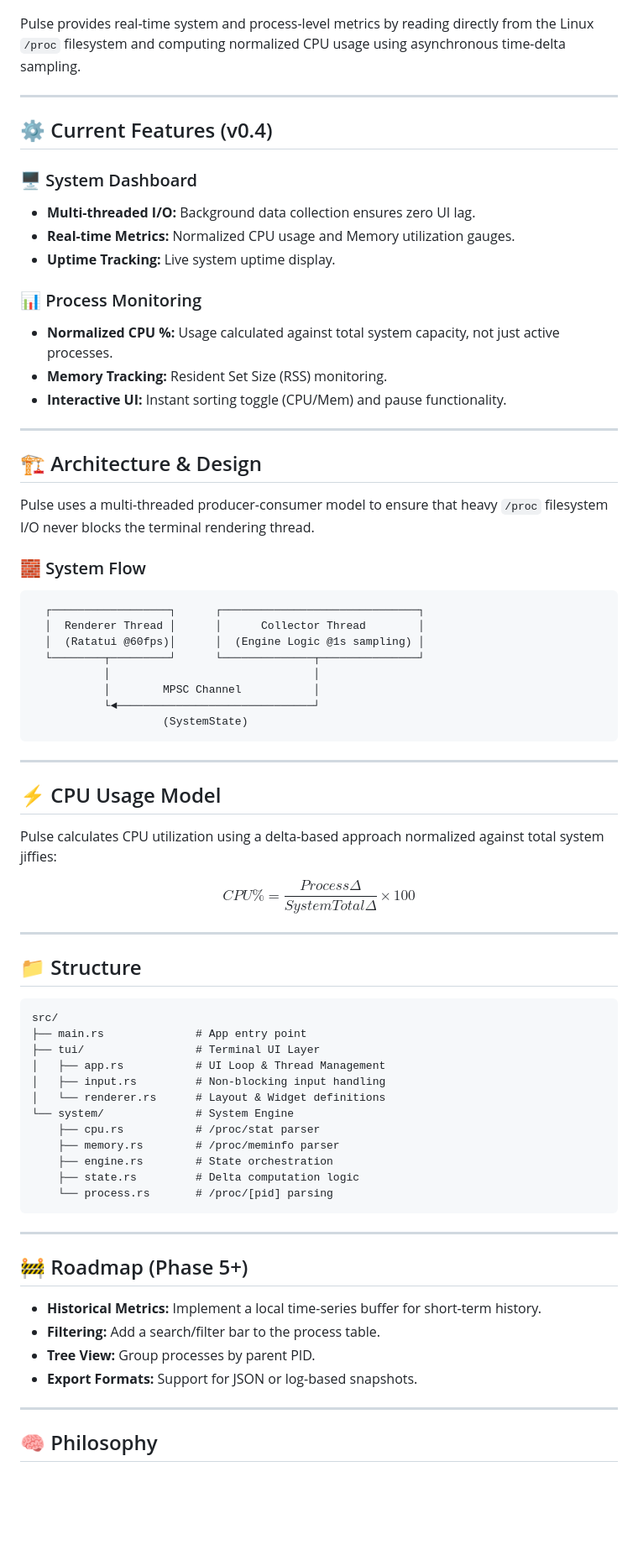
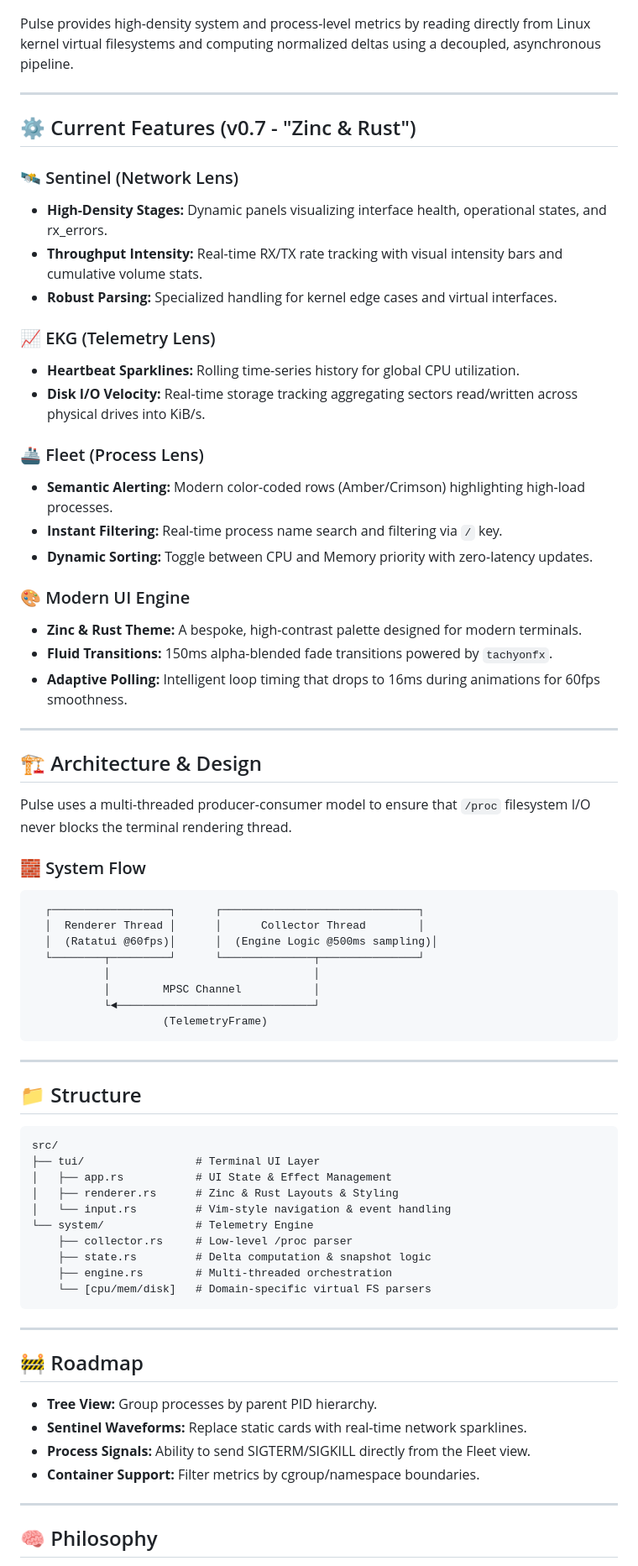
Before and after one commit to josiah-mbao/pulse, a Markdown page: README.md, the part around one of its changes. Shown at 84% size. GitHub-like rendering; blank space fills up the shorter version.

Commit message:
docs: update README.md

````diff
--- a/README.md
+++ b/README.md
@@ -3,48 +3,49 @@ A lightweight Linux system observability TUI written in Rust.
 
 ![Demo of Pulse](docs/demo.gif)
 
-Pulse provides real-time system and process-level metrics by reading directly from the Linux `/proc` filesystem and computing normalized CPU usage using asynchronous time-delta sampling.
+Pulse provides high-density system and process-level metrics by reading directly from Linux kernel virtual filesystems and computing normalized deltas using a decoupled, asynchronous pipeline.
 
 ---
 
-## ⚙️ Current Features (v0.4)
+## ⚙️ Current Features (v0.7 - "Zinc & Rust")
 
-### 🖥️ System Dashboard
-- **Multi-threaded I/O:** Background data collection ensures zero UI lag.
-- **Real-time Metrics:** Normalized CPU usage and Memory utilization gauges.
-- **Uptime Tracking:** Live system uptime display.
+### 🛰️ Sentinel (Network Lens)
+- **High-Density Stages:** Dynamic panels visualizing interface health, operational states, and rx_errors.
+- **Throughput Intensity:** Real-time RX/TX rate tracking with visual intensity bars and cumulative volume stats.
+- **Robust Parsing:** Specialized handling for kernel edge cases and virtual interfaces.
 
-### 📊 Process Monitoring
-- **Normalized CPU %:** Usage calculated against total system capacity, not just active processes.
-- **Memory Tracking:** Resident Set Size (RSS) monitoring.
-- **Interactive UI:** Instant sorting toggle (CPU/Mem) and pause functionality.
+### 📈 EKG (Telemetry Lens)
+- **Heartbeat Sparklines:** Rolling time-series history for global CPU utilization.
+- **Disk I/O Velocity:** Real-time storage tracking aggregating sectors read/written across physical drives into KiB/s.
+
+### 🚢 Fleet (Process Lens)
+- **Semantic Alerting:** Modern color-coded rows (Amber/Crimson) highlighting high-load processes.
+- **Instant Filtering:** Real-time process name search and filtering via `/` key.
+- **Dynamic Sorting:** Toggle between CPU and Memory priority with zero-latency updates.
+
+### 🎨 Modern UI Engine
+- **Zinc & Rust Theme:** A bespoke, high-contrast palette designed for modern terminals.
+- **Fluid Transitions:** 150ms alpha-blended fade transitions powered by `tachyonfx`.
+- **Adaptive Polling:** Intelligent loop timing that drops to 16ms during animations for 60fps smoothness.
 
 ---
 
 ## 🏗️ Architecture & Design
 
-Pulse uses a multi-threaded producer-consumer model to ensure that heavy `/proc` filesystem I/O never blocks the terminal rendering thread.
+Pulse uses a multi-threaded producer-consumer model to ensure that `/proc` filesystem I/O never blocks the terminal rendering thread.
 
 ### 🧱 System Flow
 
 ```text
   ┌──────────────────┐      ┌──────────────────────────────┐
   │  Renderer Thread │      │      Collector Thread        │
-  │  (Ratatui @60fps)│      │  (Engine Logic @1s sampling) │
+  │  (Ratatui @60fps)│      │  (Engine Logic @500ms sampling)│
   └────────┬─────────┘      └──────────────┬───────────────┘
            │                               │
            │        MPSC Channel           │
            └◄──────────────────────────────┘
-                    (SystemState)
+                    (TelemetryFrame)
 ```
-
----
-
-## ⚡ CPU Usage Model
-
-Pulse calculates CPU utilization using a delta-based approach normalized against total system jiffies:
-
-$$CPU\% = \frac{Process\Delta}{SystemTotal\Delta} \times 100$$
 
 ---
 
@@ -52,27 +53,25 @@ $$CPU\% = \frac{Process\Delta}{SystemTotal\Delta} \times 100$$
 
 ```text
 src/
-├── main.rs              # App entry point
 ├── tui/                 # Terminal UI Layer
-│   ├── app.rs           # UI Loop & Thread Management
-│   ├── input.rs         # Non-blocking input handling
-│   └── renderer.rs      # Layout & Widget definitions
-└── system/              # System Engine
-    ├── cpu.rs           # /proc/stat parser
-    ├── memory.rs        # /proc/meminfo parser
-    ├── engine.rs        # State orchestration
-    ├── state.rs         # Delta computation logic
-    └── process.rs       # /proc/[pid] parsing
+│   ├── app.rs           # UI State & Effect Management
+│   ├── renderer.rs      # Zinc & Rust Layouts & Styling
+│   └── input.rs         # Vim-style navigation & event handling
+└── system/              # Telemetry Engine
+    ├── collector.rs     # Low-level /proc parser
+    ├── state.rs         # Delta computation & snapshot logic
+    ├── engine.rs        # Multi-threaded orchestration
+    └── [cpu/mem/disk]   # Domain-specific virtual FS parsers
 ```
 
 ---
 
-## 🚧 Roadmap (Phase 5+)
+## 🚧 Roadmap
 
-- **Historical Metrics:** Implement a local time-series buffer for short-term history.
-- **Filtering:** Add a search/filter bar to the process table.
-- **Tree View:** Group processes by parent PID.
-- **Export Formats:** Support for JSON or log-based snapshots.
+- **Tree View:** Group processes by parent PID hierarchy.
+- **Sentinel Waveforms:** Replace static cards with real-time network sparklines.
+- **Process Signals:** Ability to send SIGTERM/SIGKILL directly from the Fleet view.
+- **Container Support:** Filter metrics by cgroup/namespace boundaries.
 
 ---
 
````
Also changed, not shown: other parts of README.md (+1 -1 lines).
